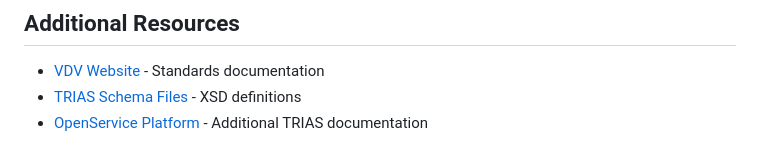
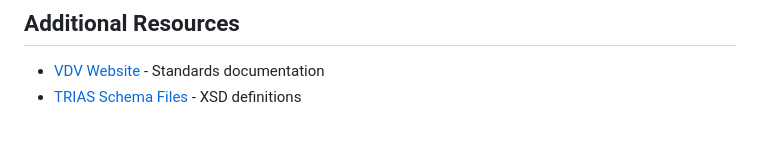
Before and after one commit to kiliankoe/vvo, a Markdown page: documentation/trias.md, the part around the change. Rendered like a GitHub page.

Commit message:
remove broken URL from trias docs

```diff
--- a/documentation/trias.md
+++ b/documentation/trias.md
@@ -250,4 +250,3 @@ When migrating from Widget or WebAPI to TRIAS:
 
 - [VDV Website](https://www.vdv.de/) - Standards documentation
 - [TRIAS Schema Files](https://github.com/VDVde/TRIAS) - XSD definitions
-- [OpenService Platform](https://www.openservice-online.de/) - Additional TRIAS documentation
```
